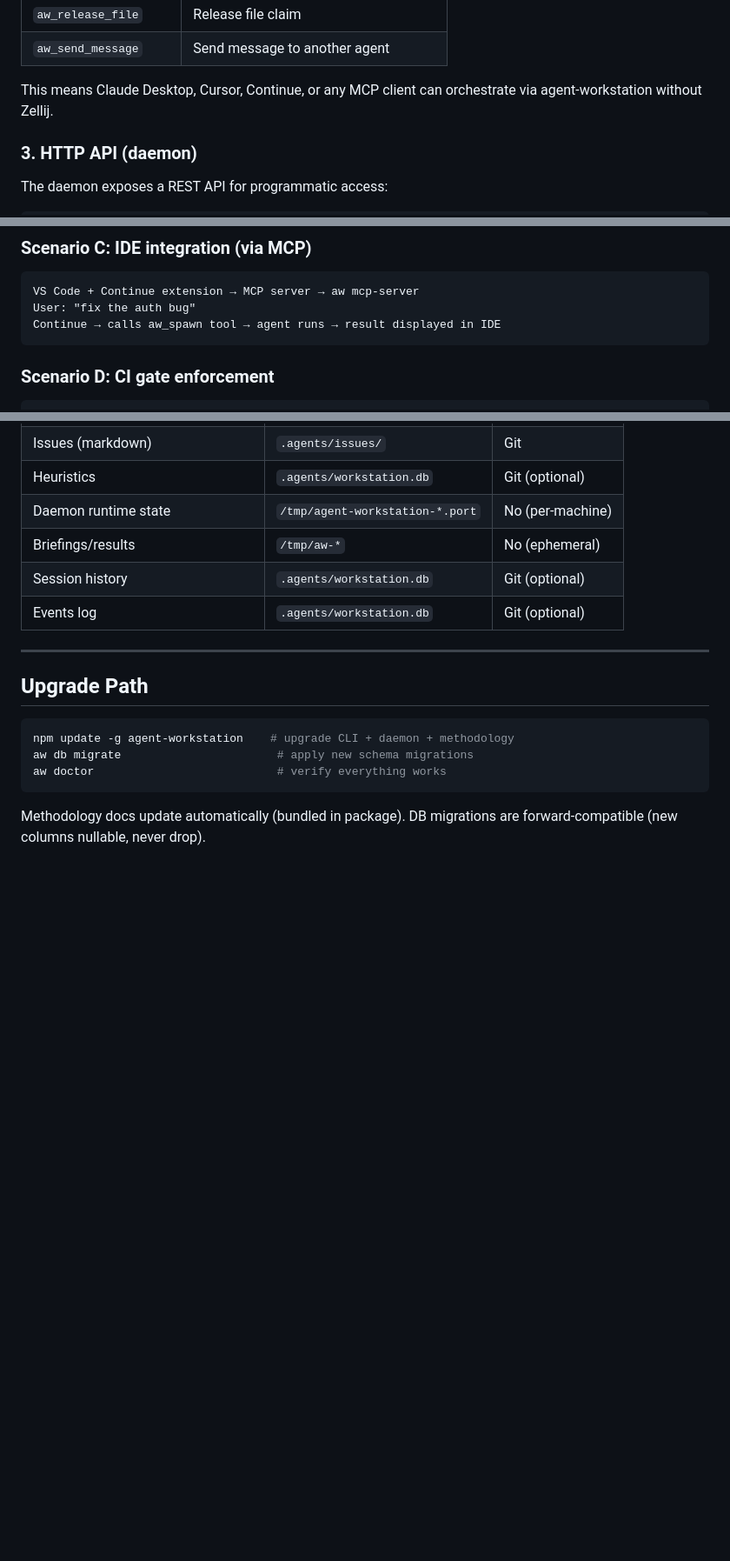
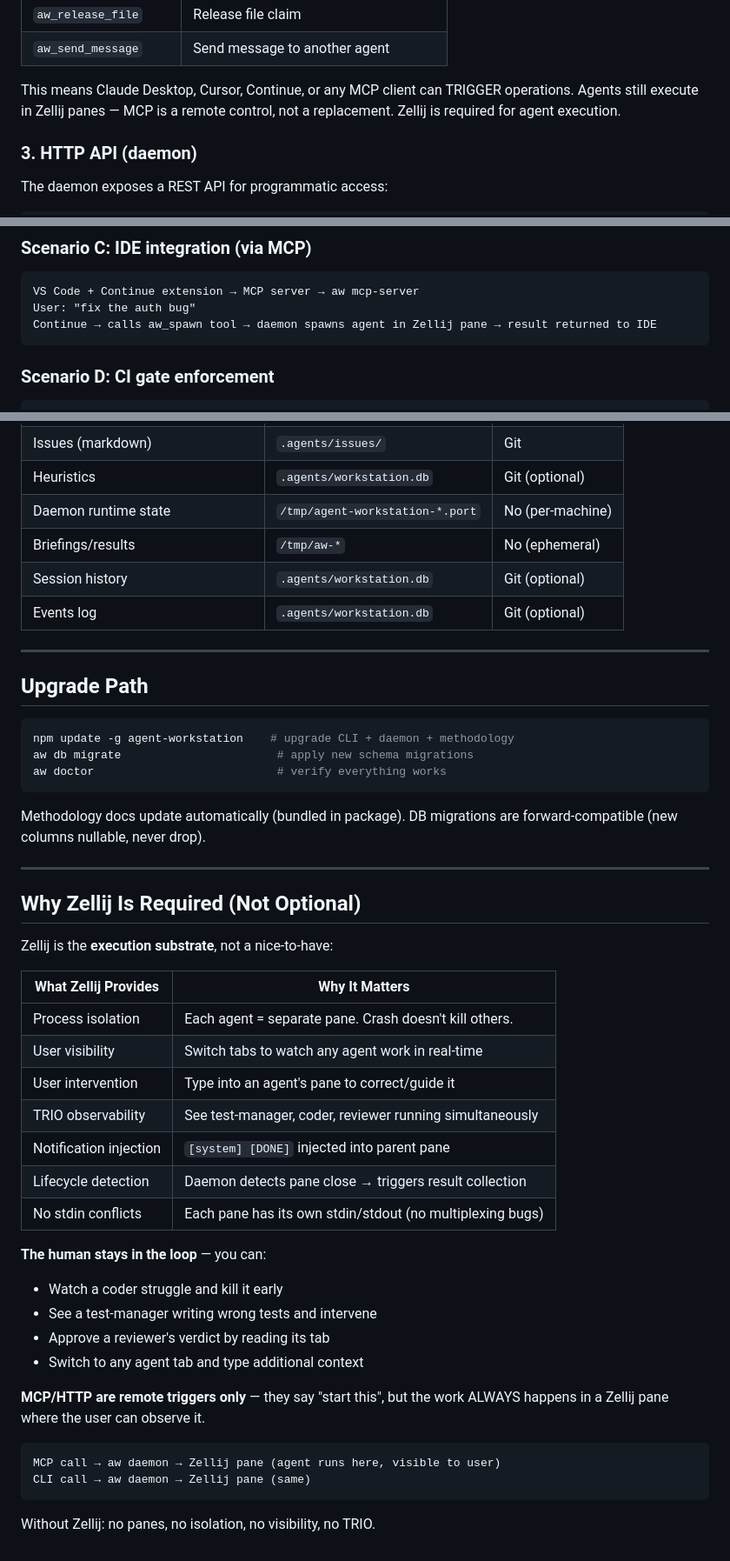
Before and after one commit to alienz-dev/agent-workstation, a Markdown page: docs/usage-guide.md, 3 parts joined by grey strips. Shown at 87% size. Rendered like a GitHub page; blank space fills up the shorter version.

Commit message:
fix: clarify Zellij is required, MCP is remote trigger only
Zellij is the execution substrate — agent isolation, user visibility,
TRIO observability, notification injection. MCP/HTTP can trigger spawns
but agents always execute in Zellij panes.

````diff
--- a/docs/usage-guide.md
+++ b/docs/usage-guide.md
@@ -128,7 +128,7 @@ Agent Workstation exposes tools via MCP so that ANY MCP-compatible agent can use
 | `aw_release_file` | Release file claim |
 | `aw_send_message` | Send message to another agent |
 
-This means Claude Desktop, Cursor, Continue, or any MCP client can orchestrate via agent-workstation without Zellij.
+This means Claude Desktop, Cursor, Continue, or any MCP client can TRIGGER operations. Agents still execute in Zellij panes — MCP is a remote control, not a replacement. Zellij is required for agent execution.
 
 ### 3. HTTP API (daemon)
 
@@ -215,7 +215,7 @@ Both: share .agents/workstation.db (via git) → heuristics accumulate
 ```
 VS Code + Continue extension → MCP server → aw mcp-server
 User: "fix the auth bug"
-Continue → calls aw_spawn tool → agent runs → result displayed in IDE
+Continue → calls aw_spawn tool → daemon spawns agent in Zellij pane → result returned to IDE
 ```
 
 ### Scenario D: CI gate enforcement
@@ -260,3 +260,34 @@ aw doctor                           # verify everything works
 
 Methodology docs update automatically (bundled in package).
 DB migrations are forward-compatible (new columns nullable, never drop).
+
+---
+
+## Why Zellij Is Required (Not Optional)
+
+Zellij is the **execution substrate**, not a nice-to-have:
+
+| What Zellij Provides | Why It Matters |
+|---------------------|---------------|
+| Process isolation | Each agent = separate pane. Crash doesn't kill others. |
+| User visibility | Switch tabs to watch any agent work in real-time |
+| User intervention | Type into an agent's pane to correct/guide it |
+| TRIO observability | See test-manager, coder, reviewer running simultaneously |
+| Notification injection | `[system] [DONE]` injected into parent pane |
+| Lifecycle detection | Daemon detects pane close → triggers result collection |
+| No stdin conflicts | Each pane has its own stdin/stdout (no multiplexing bugs) |
+
+**The human stays in the loop** — you can:
+- Watch a coder struggle and kill it early
+- See a test-manager writing wrong tests and intervene
+- Approve a reviewer's verdict by reading its tab
+- Switch to any agent tab and type additional context
+
+**MCP/HTTP are remote triggers only** — they say "start this", but the work ALWAYS happens in a Zellij pane where the user can observe it.
+
+```
+MCP call → aw daemon → Zellij pane (agent runs here, visible to user)
+CLI call → aw daemon → Zellij pane (same)
+```
+
+Without Zellij: no panes, no isolation, no visibility, no TRIO.
````
Also changed, not shown: research/implementation-plan.md (+1 -1 lines).
